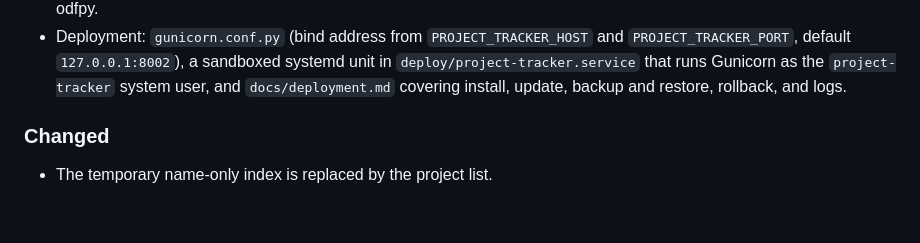
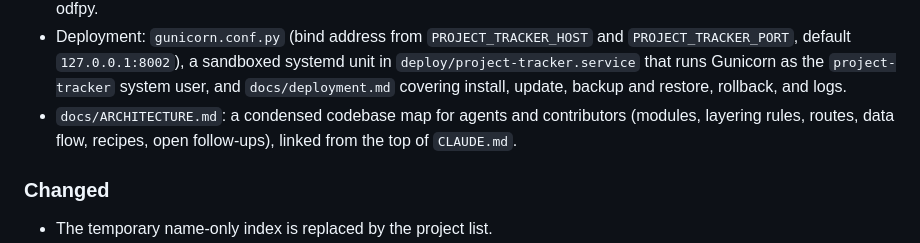
Before and after one commit to jmabes/project-tracker, a Markdown page: CHANGELOG.md, the part around the change. Rendered like a GitHub page; blank space fills up the shorter version.

```diff
--- a/CHANGELOG.md
+++ b/CHANGELOG.md
@@ -57,6 +57,9 @@ and this project adheres to [Semantic Versioning](https://semver.org/spec/v2.0.0
   `deploy/project-tracker.service` that runs Gunicorn as the `project-tracker`
   system user, and `docs/deployment.md` covering install, update, backup and
   restore, rollback, and logs.
+- `docs/ARCHITECTURE.md`: a condensed codebase map for agents and contributors
+  (modules, layering rules, routes, data flow, recipes, open follow-ups), linked from
+  the top of `CLAUDE.md`.
 
 ### Changed
 
```
Also changed, not shown: CLAUDE.md (+4 -0 lines), docs/ARCHITECTURE.md (added, +340 -0 lines).
